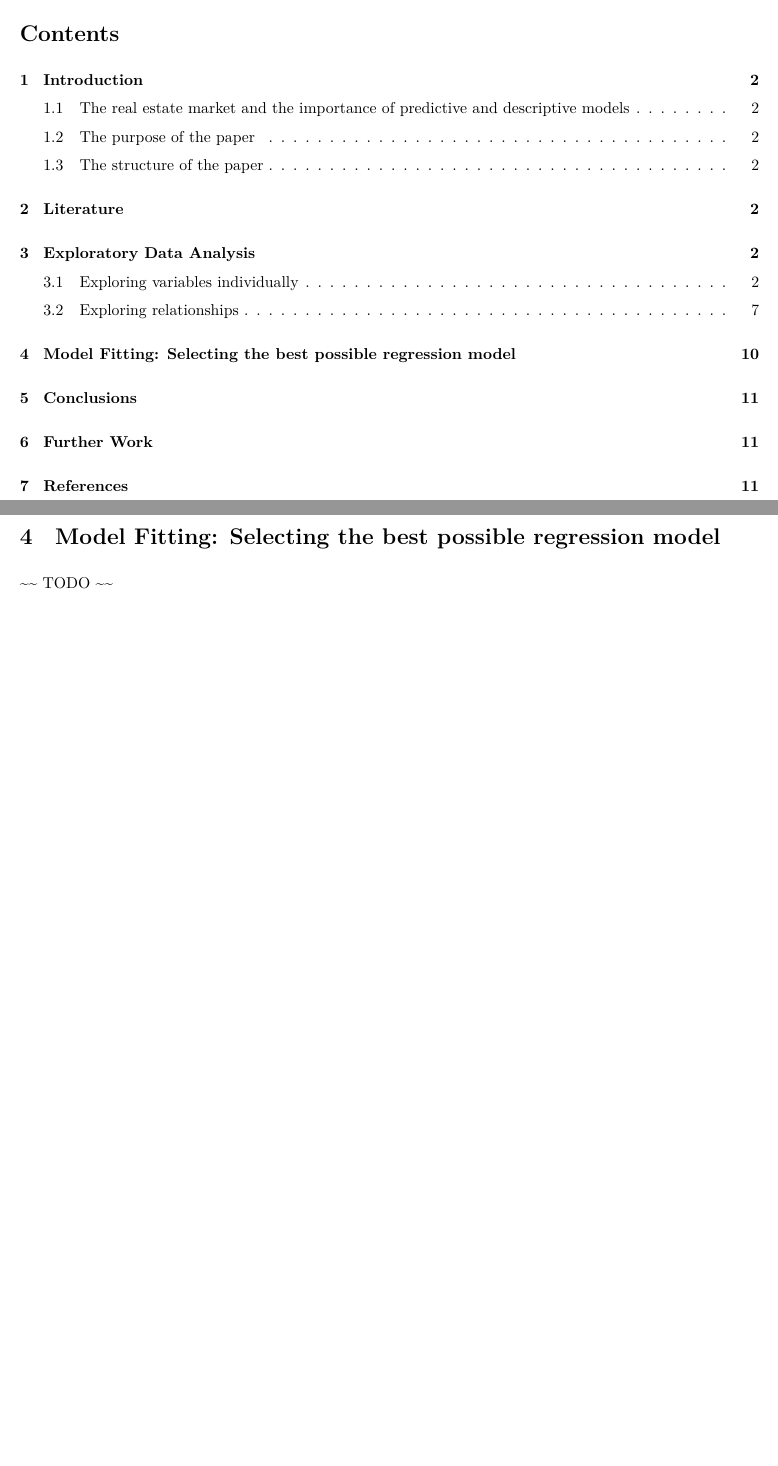
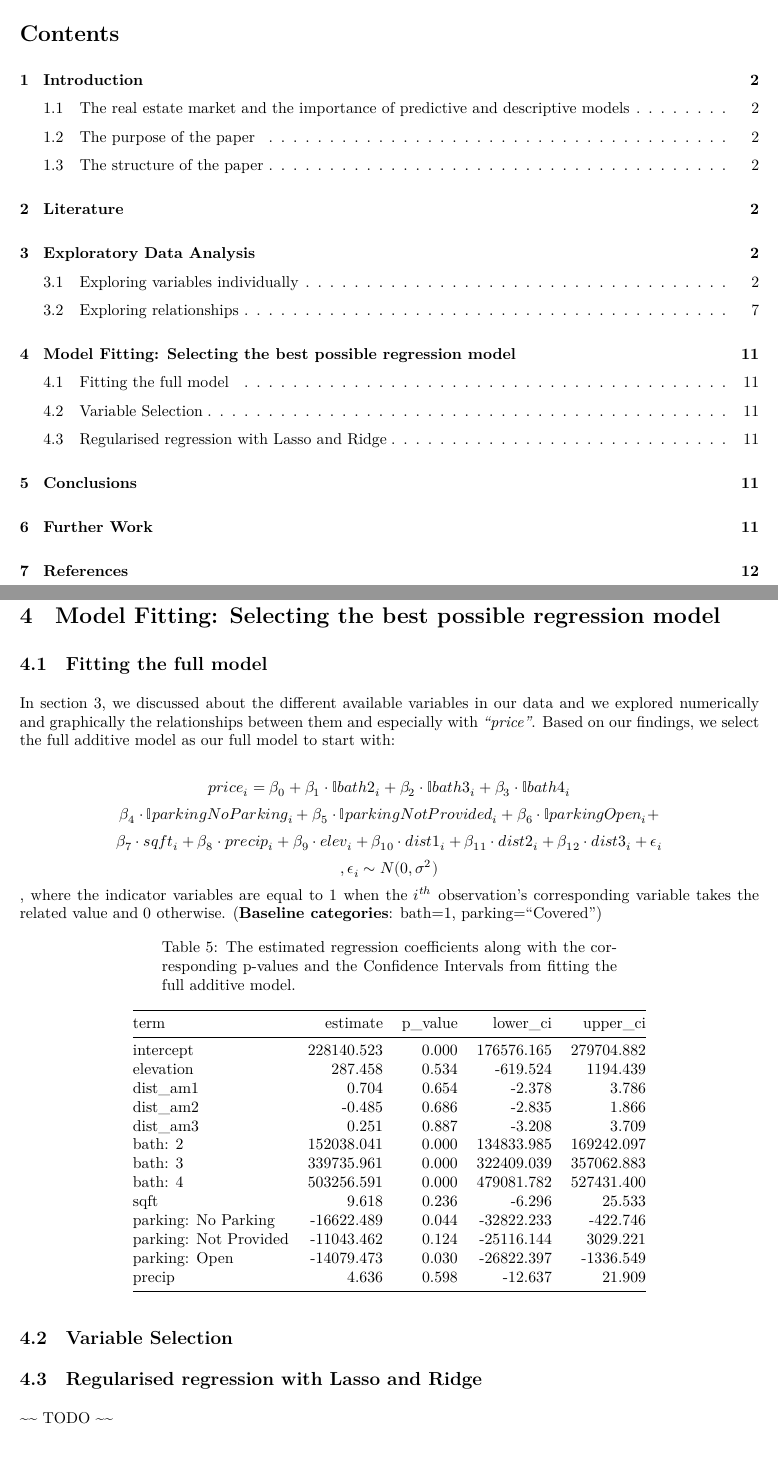
Before and after one commit to Manosmer/HousePrices_dissertation, an R Markdown document (dissertation.Rmd): two parts of pages 1 and 10 of 11 before the commit and two parts of pages 1 and 11 of 12 after it, joined at a grey line, cut so that both start at the same text, the shorter picture padded with empty space. The pictures show the output file dissertation.pdf that the author committed with the source.

Commit message:
starting with the full model

````diff
--- a/dissertation.Rmd
+++ b/dissertation.Rmd
@@ -367,6 +368,29 @@ houseprices %>%
 
 
 # Model Fitting: Selecting the best possible regression model {#ModelFitting}
+
+
+## Fitting the full model
+In section \ref{EDA}, we discussed about the different available variables in our data and we explored numerically and graphically the relationships between them and especially with _"price"_. Based on our findings, we select the full additive model as our full model to start with:
+
+$$ price_i =  \beta_0 + \beta_1\cdot{\mathbb{I}bath2_i} + \beta_2\cdot{\mathbb{I}bath3_i} + \beta_3\cdot{\mathbb{I}bath4_i}$$
+$$\beta_4\cdot{\mathbb{I}parkingNoParking_i} + \beta_5\cdot{\mathbb{I}parkingNotProvided_i} + \beta_6\cdot{\mathbb{I}parkingOpen_i} + $$
+$$\beta_7\cdot{sqft_i} + \beta_8\cdot{precip_i} + \beta_9\cdot{elev_i} + \beta_{10}\cdot{dist1_i} + \beta_{11}\cdot{dist2_i} + \beta_{12}\cdot{dist3_i} + \epsilon_i$$
+$$,\epsilon_i\sim N(0, \sigma^2)$$
+, where the indicator variables are equal to $1$ when the $i^{th}$ observation's corresponding variable takes the related value and $0$ otherwise. (**Baseline categories**: bath=1, parking="Covered")
+
+```{r}
+fullModel <- lm(price ~ ., data = houseprices)
+get_regression_table(fullModel) %>%
+  select(term, estimate, p_value, lower_ci, upper_ci) %>%
+  kable(caption = "\\label{tab:FullModelFit} The estimated regression coefficients along with the corresponding p-values and the Confidence Intervals from fitting the full additive model.")
+```
+
+## Variable Selection
+
+## Regularised regression with Lasso and Ridge
+
+
 ~~ TODO ~~
 
 # Conclusions
````
Also changed, not shown: dissertation.pdf, dissertation.Rmd (1 more changed lines).
